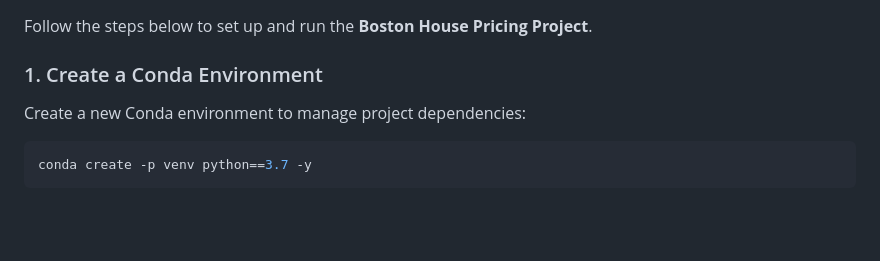
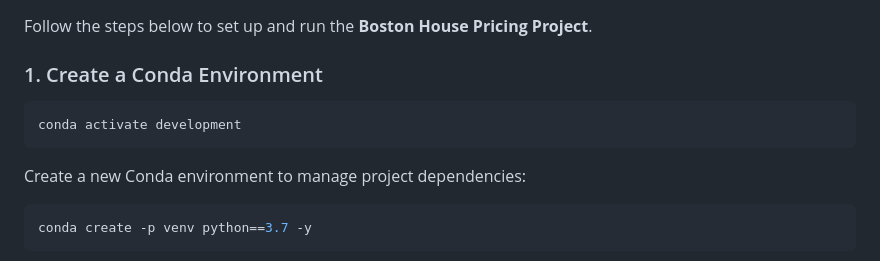
Before and after one commit to salimahmudi/Bostonhousepricing, a Markdown page: README.md, the part around the change. Rendered like a GitHub page; blank space fills up the shorter version.

Commit message:
Initial commit

````diff
--- a/README.md
+++ b/README.md
@@ -14,6 +14,10 @@ Before starting the project, ensure the following tools are installed:
 Follow the steps below to set up and run the **Boston House Pricing Project**.
 
 ### 1. Create a Conda Environment
+
+```bash
+conda activate development
+```
 
 Create a new Conda environment to manage project dependencies:
 
````
